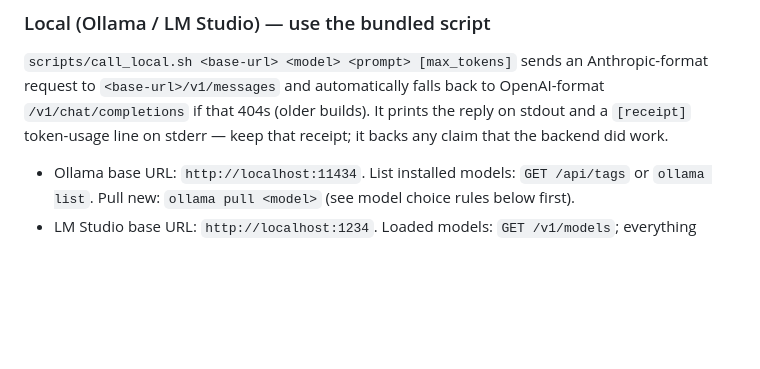
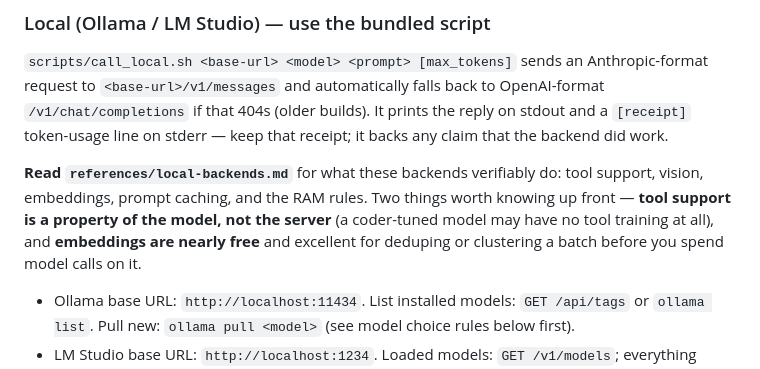
Before and after one commit to scottconverse/multi-model-routing-skill, a Markdown page: SKILL.md, the part around the change. Rendered like a GitHub page; blank space fills up the shorter version.

```diff
--- a/SKILL.md
+++ b/SKILL.md
@@ -121,6 +121,13 @@ Anthropic-format request to `<base-url>/v1/messages` and automatically falls
 back to OpenAI-format `/v1/chat/completions` if that 404s (older builds).
 It prints the reply on stdout and a `[receipt]` token-usage line on stderr —
 keep that receipt; it backs any claim that the backend did work.
+
+**Read `references/local-backends.md`** for what these backends verifiably do:
+tool support, vision, embeddings, prompt caching, and the RAM rules. Two things
+worth knowing up front — **tool support is a property of the model, not the
+server** (a coder-tuned model may have no tool training at all), and
+**embeddings are nearly free** and excellent for deduping or clustering a batch
+before you spend model calls on it.
 
 - Ollama base URL: `http://localhost:11434`. List installed models:
   `GET /api/tags` or `ollama list`. Pull new: `ollama pull <model>` (see
```
Also changed, not shown: references/local-backends.md (added, +111 -0 lines).
